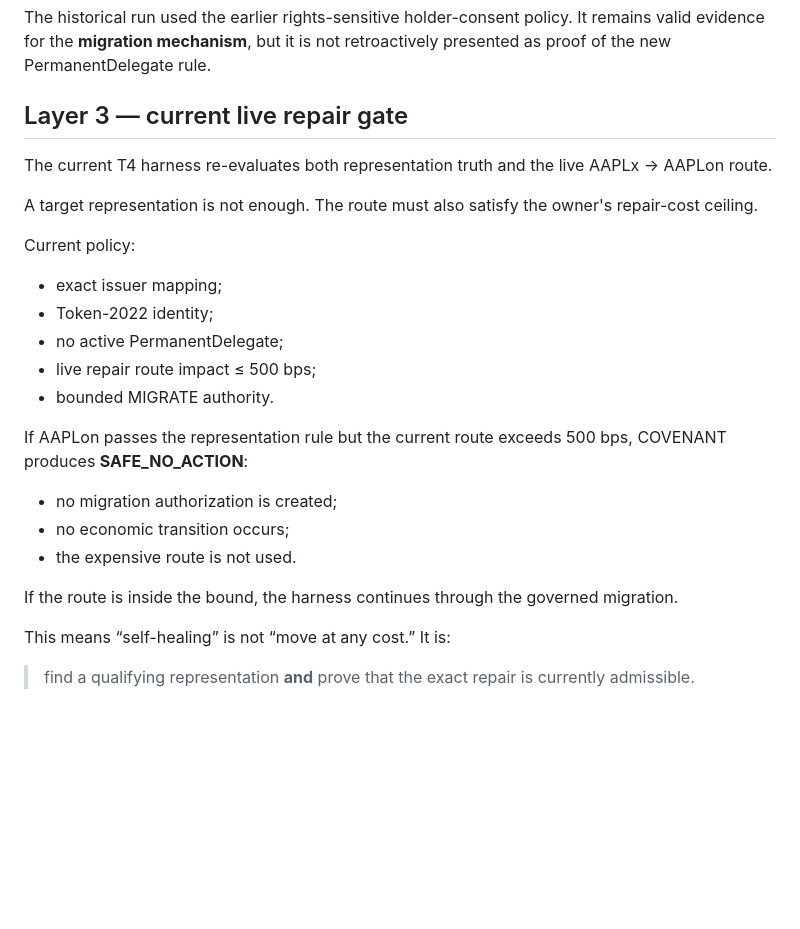
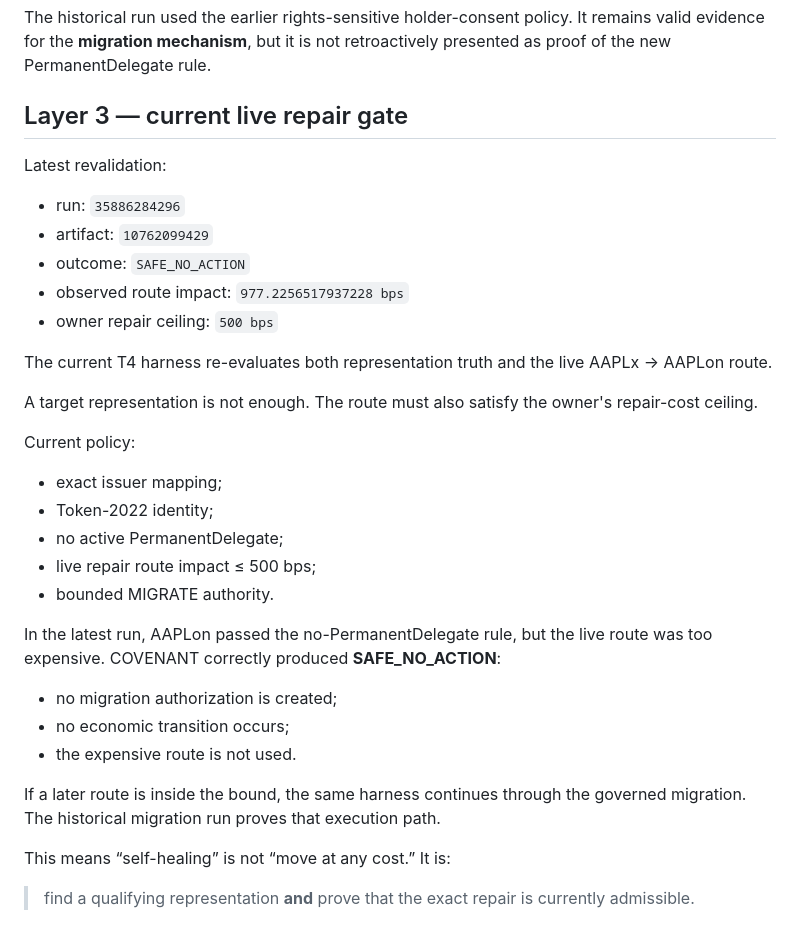
Before and after one commit to Faadil1/covenant, a Markdown page: docs/T4-SELF-HEALING.md, the part around the change. Rendered like a GitHub page; blank space fills up the shorter version.

Commit message:
docs: record current T4 safe-no-action revalidation

```diff
--- a/docs/T4-SELF-HEALING.md
+++ b/docs/T4-SELF-HEALING.md
@@ -58,6 +58,14 @@ The historical run used the earlier rights-sensitive holder-consent policy. It r
 
 ## Layer 3 — current live repair gate
 
+Latest revalidation:
+
+- run: `35886284296`
+- artifact: `10762099429`
+- outcome: `SAFE_NO_ACTION`
+- observed route impact: `977.2256517937228 bps`
+- owner repair ceiling: `500 bps`
+
 The current T4 harness re-evaluates both representation truth and the live AAPLx → AAPLon route.
 
 A target representation is not enough. The route must also satisfy the owner's repair-cost ceiling.
@@ -70,13 +78,13 @@ Current policy:
 - live repair route impact ≤ 500 bps;
 - bounded MIGRATE authority.
 
-If AAPLon passes the representation rule but the current route exceeds 500 bps, COVENANT produces **SAFE_NO_ACTION**:
+In the latest run, AAPLon passed the no-PermanentDelegate rule, but the live route was too expensive. COVENANT correctly produced **SAFE_NO_ACTION**:
 
 - no migration authorization is created;
 - no economic transition occurs;
 - the expensive route is not used.
 
-If the route is inside the bound, the harness continues through the governed migration.
+If a later route is inside the bound, the same harness continues through the governed migration. The historical migration run proves that execution path.
 
 This means “self-healing” is not “move at any cost.” It is:
 
```
